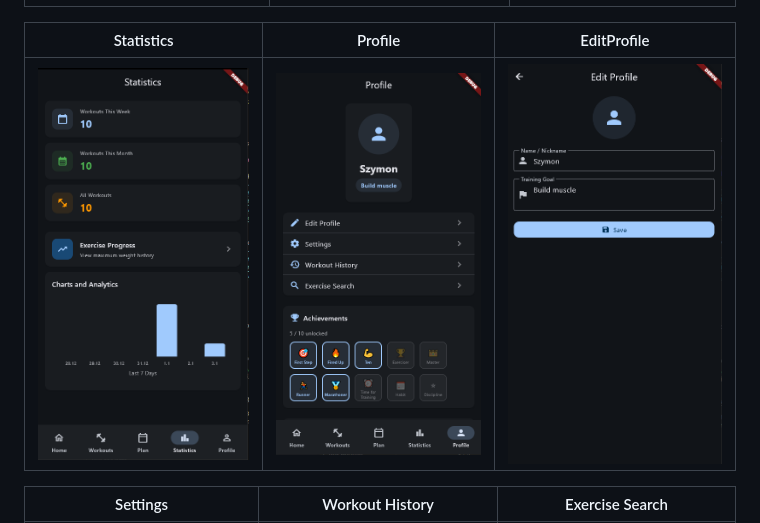
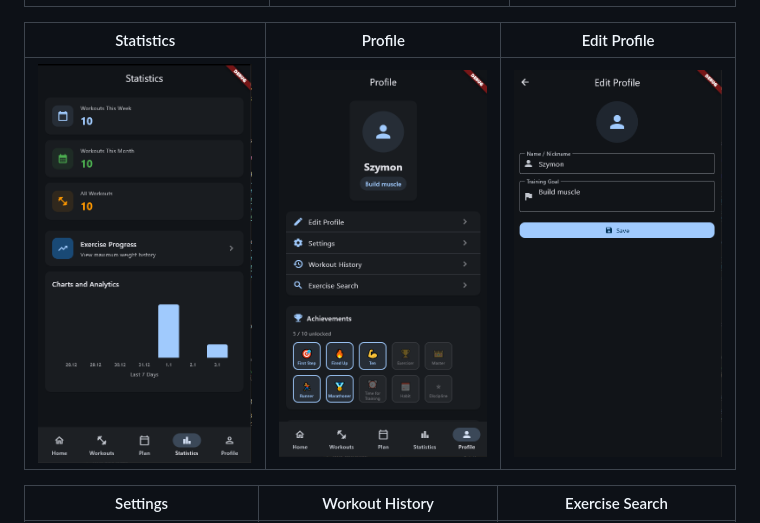
Before and after one commit to imNeQ/GymVibe, a Markdown page: README.md, the part around one of its changes. Drawn GitHub-style.

Commit message:
Fix typo: EditProfile -> Edit Profile

```diff
--- a/README.md
+++ b/README.md
@@ -92,5 +92,5 @@
 |:---------:|:--------:|:----:|
 | ![Dashboard](https://github.com/imNeQ/GymVibe/raw/main/assets/images/1.PNG) | ![Workouts](https://github.com/imNeQ/GymVibe/raw/main/assets/images/2.PNG) | ![Plan](https://github.com/imNeQ/GymVibe/raw/main/assets/images/3.PNG) |
 
-| Statistics | Profile | EditProfile |
+| Statistics | Profile | Edit Profile |
 |:----------:|:-------:|:--------:|
```
Also changed, not shown: other parts of README.md (+1 -1 lines).
